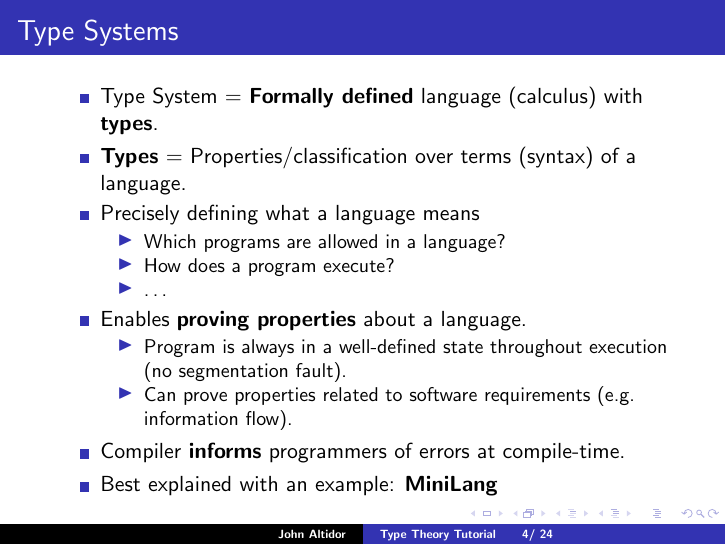
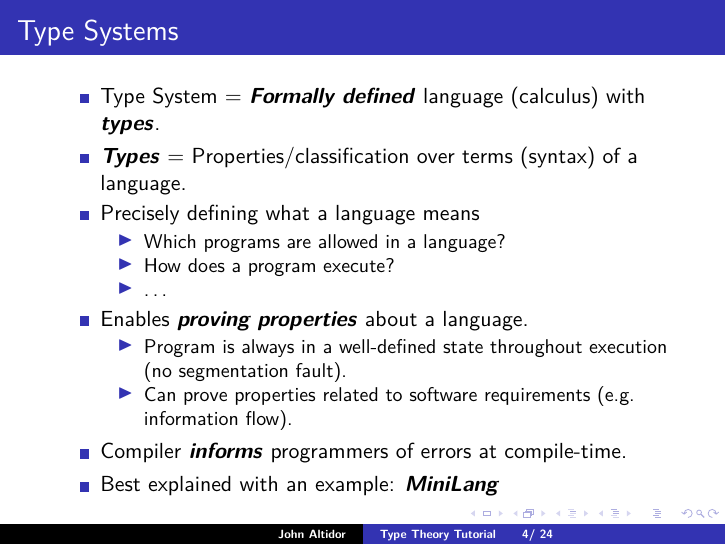
Before and after one commit to jgaltidor/typetheory_slides, LaTeX slides (typetheory_slides.tex, which reads mymacros.tex): page 12 of 37. Compiled offline with pdfLaTeX.

Commit message:
Use T1 fonts and math-safe code macros to clear font warnings
As in twelf_slides: load fontenc T1 with Latin Modern, which provides
\emph's bold italic sans shape, and wrap \code and the \infer rule
labels in \text{...}, since LaTeX ignores \begin{small} and
\begin{scriptsize} inside math (90 warnings).

Co-Authored-By: Claude Opus 5.5 <noreply@anthropic.com>

```diff
--- a/mymacros.tex
+++ b/mymacros.tex
@@ -104,14 +104,14 @@
 
 
 % \newcommand{\code}[1]{\texttt{#1}}
-\newcommand{\code}[1]{\begin{small}\texttt{#1}\end{small}}
+\newcommand{\code}[1]{\text{\small\texttt{#1}}}
 
 % Emphasize code or math
 \newcommand{\cemph}[1]{\textcolor{red}{#1}}
 
 \let\OldInfer\infer
 \renewcommand{\infer}[3][]
-{\OldInfer[\begin{scriptsize}\texttt{#1}\end{scriptsize}]{#2}{#3}}
+{\OldInfer[\text{\scriptsize\texttt{#1}}]{#2}{#3}}
 
 \newcommand{\myinfer}[3]{\infer[#1]{\code{#3}}{\code{#2}}}
 \newcommand{\judge}[2]{\code{#1 \; #2}}
--- a/typetheory_slides.tex
+++ b/typetheory_slides.tex
@@ -4,6 +4,11 @@
 % Do not change the next few lines
 \usepackage{beamerthemesplit}
 \usepackage[english]{babel}
+
+% T1 encoding with Latin Modern provides typewriter braces and a bold
+% italic sans font for \emph
+\usepackage[T1]{fontenc}
+\usepackage{lmodern}
 
 % Stop TOC from appearing at top of every slide
 \setbeamertemplate{headline}{}
```
Also changed, not shown: CLAUDE.md (+1 -1 lines).
